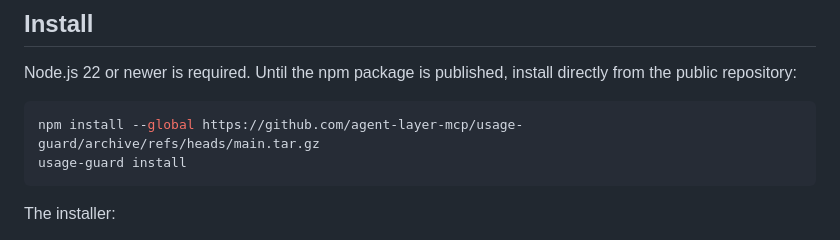
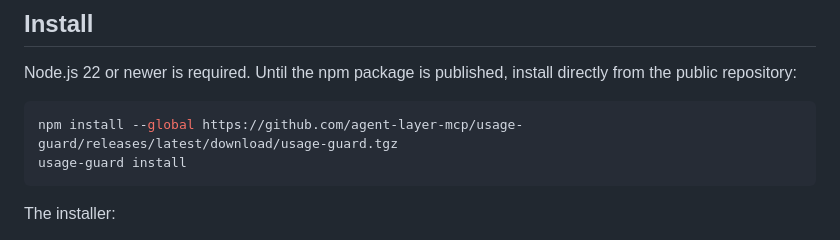
Before and after one commit to agent-layer-mcp/usage-guard, a Markdown page: README.md, the part around the change. GitHub-like rendering.

Commit message:
docs: install from latest release asset

````diff
--- a/README.md
+++ b/README.md
@@ -24,7 +24,7 @@ Usage Guard cannot create unlimited included quota. If demand exceeds the provid
 Node.js 22 or newer is required. Until the npm package is published, install directly from the public repository:
 
 ```bash
-npm install --global https://github.com/agent-layer-mcp/usage-guard/archive/refs/heads/main.tar.gz
+npm install --global https://github.com/agent-layer-mcp/usage-guard/releases/latest/download/usage-guard.tgz
 usage-guard install
 ```
 
````
